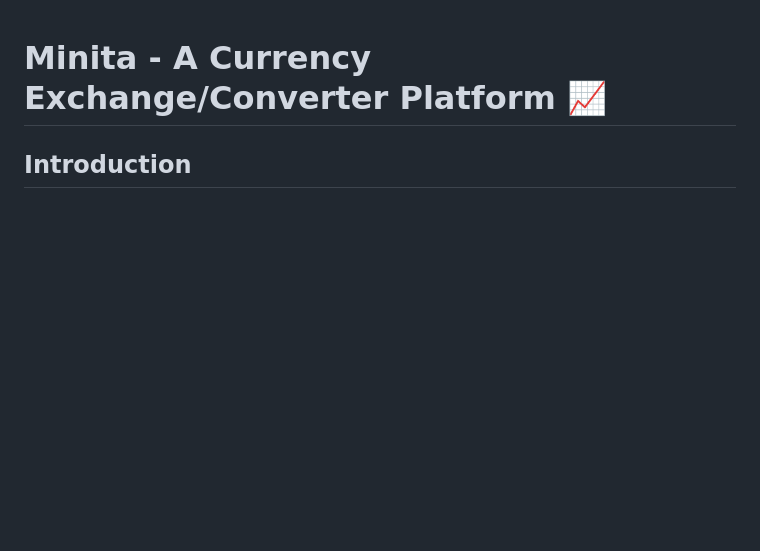
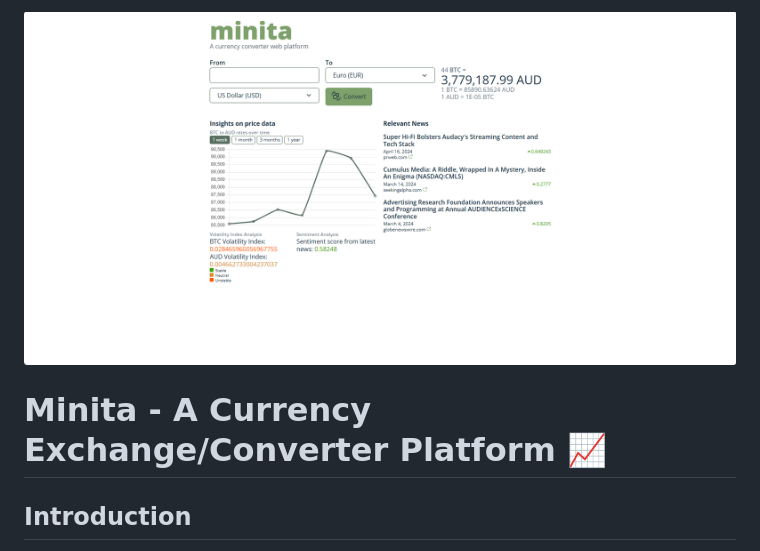
Before and after one commit to doabayomi/minita_currency_exchange, a Markdown page: README.md, the part around the change. GitHub-like rendering; pictures changed too: screenshot.png (added); blank space fills up the shorter version.

Commit message:
Added screenshot to README

```diff
--- a/README.md
+++ b/README.md
@@ -1,3 +1,4 @@
+![Logo](https://github.com/doabayomi/minita_currency_exchange/blob/main/screenshot.png?raw=true)
 # Minita - A Currency Exchange/Converter Platform :chart_with_upwards_trend:
 ## Introduction
 Minita is a currency converter platform that goes beyond simple exchange rates. It provides additional insights, including sentiment analysis and relevant financial news, helping users understand factors that may influence currency value changes.
```
